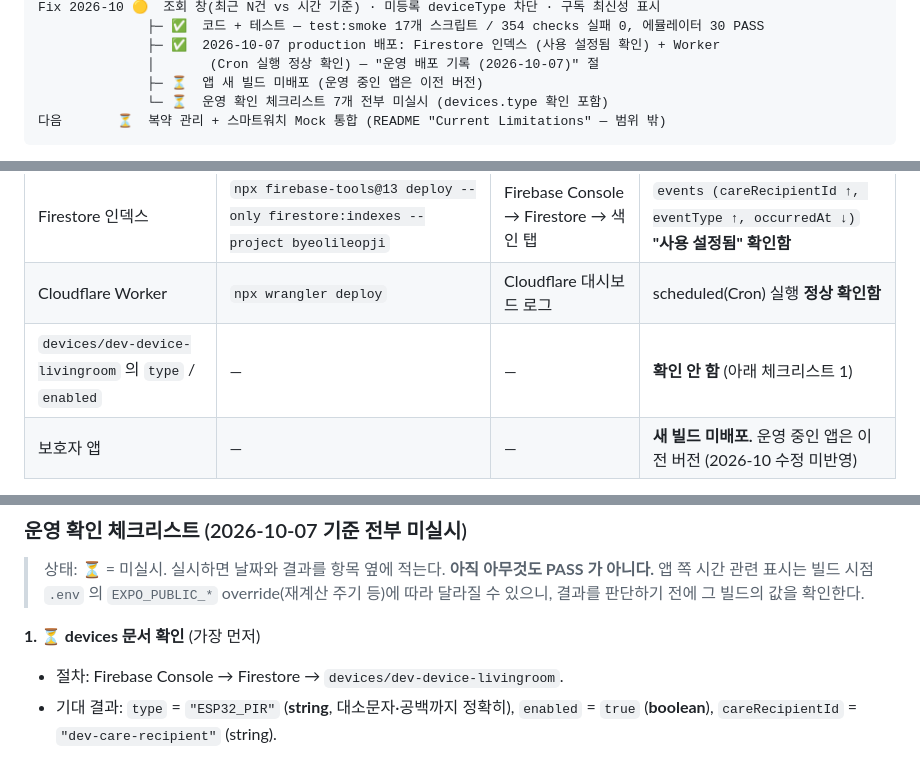
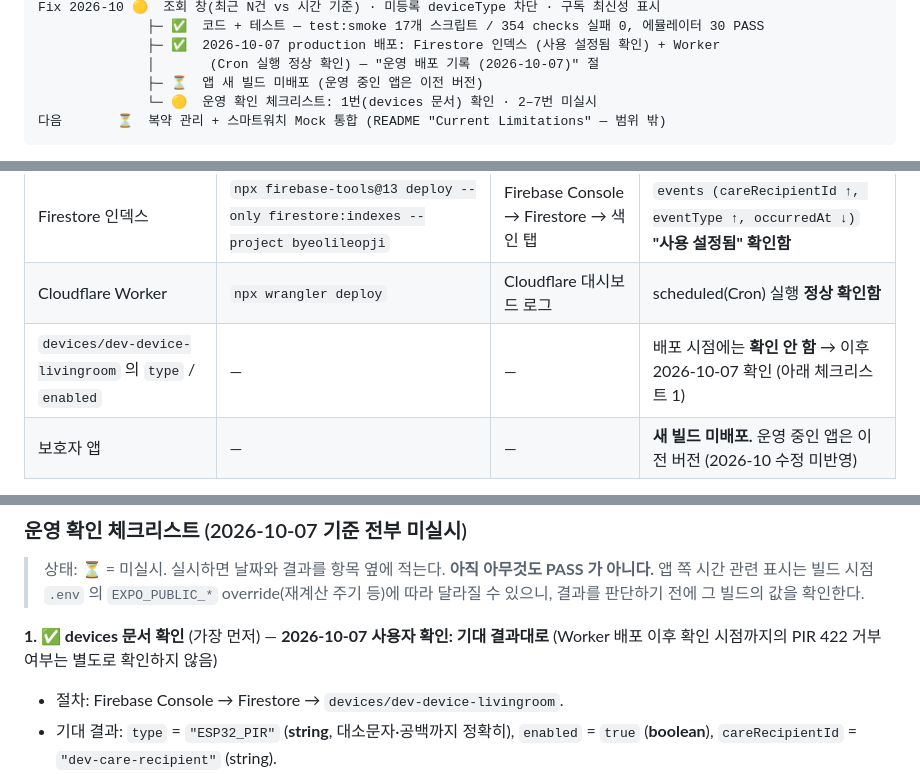
Before and after one commit to namong118/Byeolileopji, a Markdown page: docs/BUILD_LOG.md, 3 parts joined by grey strips. Rendered like a GitHub page.

Commit message:
docs: mark devices document check as confirmed
Co-Authored-By: Claude Opus 5.5 <noreply@anthropic.com>

````diff
--- a/docs/BUILD_LOG.md
+++ b/docs/BUILD_LOG.md
@@ -122,7 +122,7 @@ Fix 2026-10 🟡  조회 창(최근 N건 vs 시간 기준) · 미등록 deviceTy
               ├─ ✅  2026-10-07 production 배포: Firestore 인덱스 (사용 설정됨 확인) + Worker
               │       (Cron 실행 정상 확인) — "운영 배포 기록 (2026-10-07)" 절
               ├─ ⏳  앱 새 빌드 미배포 (운영 중인 앱은 이전 버전)
-              └─ ⏳  운영 확인 체크리스트 7개 전부 미실시 (devices.type 확인 포함)
+              └─ 🟡  운영 확인 체크리스트: 1번(devices 문서) 확인 · 2–7번 미실시
 다음       ⏳  복약 관리 + 스마트워치 Mock 통합 (README "Current Limitations" — 범위 밖)
 ```
 
@@ -2079,7 +2079,7 @@ Galaxy Watch · Wear OS 앱 · GPS · 푸시 알림 · 실제 복약 알림 · A
 | --- | --- | --- | --- |
 | Firestore 인덱스 | `npx firebase-tools@13 deploy --only firestore:indexes --project byeolileopji` | Firebase Console → Firestore → 색인 탭 | `events (careRecipientId ↑, eventType ↑, occurredAt ↓)` **"사용 설정됨" 확인함** |
 | Cloudflare Worker | `npx wrangler deploy` | Cloudflare 대시보드 로그 | scheduled(Cron) 실행 **정상 확인함** |
-| `devices/dev-device-livingroom` 의 `type` / `enabled` | — | — | **확인 안 함** (아래 체크리스트 1) |
+| `devices/dev-device-livingroom` 의 `type` / `enabled` | — | — | 배포 시점에는 **확인 안 함** → 이후 2026-10-07 확인 (아래 체크리스트 1) |
 | 보호자 앱 | — | — | **새 빌드 미배포.** 운영 중인 앱은 이전 버전 (2026-10 수정 미반영) |
 
 **Firestore 보안 규칙 운영 게시 상태 — 게시됨**
@@ -2109,7 +2109,7 @@ Galaxy Watch · Wear OS 앱 · GPS · 푸시 알림 · 실제 복약 알림 · A
 > 앱 쪽 시간 관련 표시는 빌드 시점 `.env` 의 `EXPO_PUBLIC_*` override(재계산 주기 등)에 따라
 > 달라질 수 있으니, 결과를 판단하기 전에 그 빌드의 값을 확인한다.
 
-**1. ⏳ devices 문서 확인** (가장 먼저)
+**1. ✅ devices 문서 확인** (가장 먼저) — **2026-10-07 사용자 확인: 기대 결과대로** (Worker 배포 이후 확인 시점까지의 PIR 422 거부 여부는 별도로 확인하지 않음)
 - 절차: Firebase Console → Firestore → `devices/dev-device-livingroom`.
 - 기대 결과: `type` = `"ESP32_PIR"` (**string**, 대소문자·공백까지 정확히), `enabled` = `true`
   (**boolean**), `careRecipientId` = `"dev-care-recipient"` (string).
````
